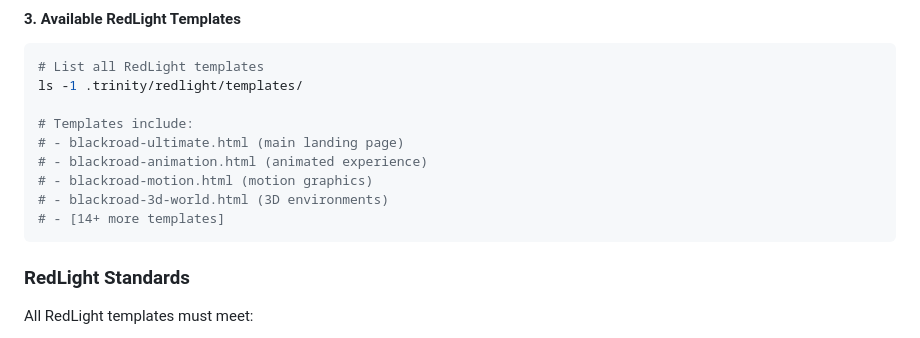
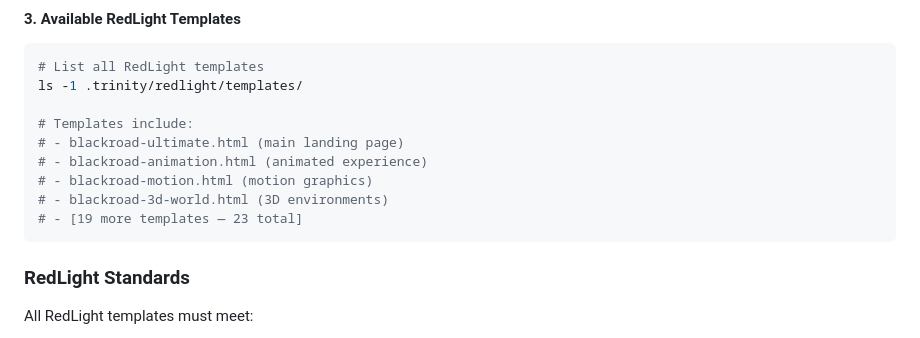
Before and after one commit to BlackRoad-OS/blackroad-os-agents, a Markdown page: templates/TRINITY-INTEGRATION-GUIDE.md, the part around the change. Drawn GitHub-style.

Commit message:
Update TRINITY-INTEGRATION-GUIDE.md
Co-authored-by: Copilot <175728472+Copilot@users.noreply.github.com>

````diff
--- a/templates/TRINITY-INTEGRATION-GUIDE.md
+++ b/templates/TRINITY-INTEGRATION-GUIDE.md
@@ -221,7 +221,7 @@ ls -1 .trinity/redlight/templates/
 # - blackroad-animation.html (animated experience)
 # - blackroad-motion.html (motion graphics)
 # - blackroad-3d-world.html (3D environments)
-# - [14+ more templates]
+# - [19 more templates — 23 total]
 ```
 
 ### RedLight Standards
````
